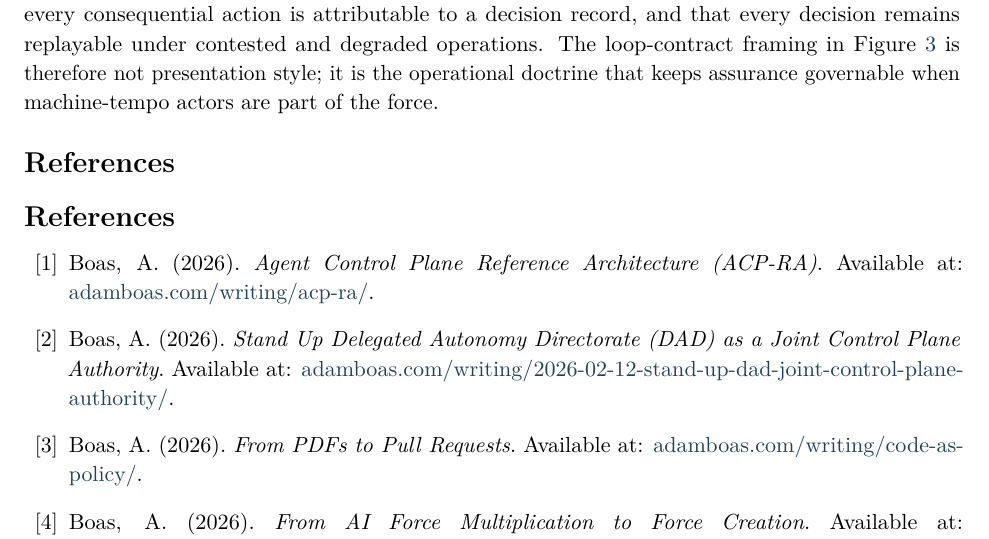
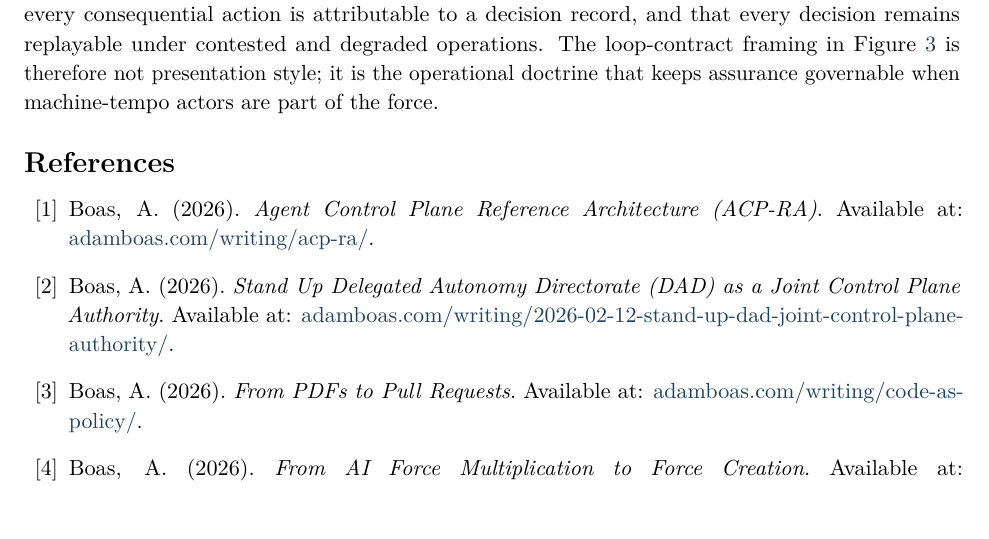
Before and after one commit to anboas/Whitepaper, a LaTeX document (papers/caf-ra/tex/paper.tex): part of page 27 of 27, cut so that both start at the same text, the shorter picture padded with empty space. Compiled offline with pdfLaTeX.

Commit message:
CAF: remove duplicate References heading

```diff
--- a/papers/caf-ra/tex/paper.tex
+++ b/papers/caf-ra/tex/paper.tex
@@ -11,7 +11,7 @@
 \newcommand{\AuthorRole}{Agentic Warfare Architect, Department of War}
 \newcommand{\PaperDate}{February 2026}
 \renewcommand{\ShortTitle}{CAF-RA}
-\renewcommand{\DocVersion}{v1.14-draft}
+\renewcommand{\DocVersion}{v1.15-draft}
 \fancyfoot[L]{\small\textcolor{BrandGray}{\ShortTitle\ \DocVersion\ | \PaperDate}}
 \fancyfoot[C]{\small\textcolor{BrandGray}{\thepage}}
 \fancyfoot[R]{}
@@ -873,7 +873,6 @@ The architecture is successful when it does three things consistently: it keeps
 
 CAF's central claim is doctrinal as much as technical: in a continuous, agentic enterprise, authorization is not a point-in-time approval attached to a deployment. It is a continuously maintained state produced by explicit authority artifacts, replayable evidence, confidence-aware posture, and mediated enforcement at the boundaries where change becomes real. CAF makes autonomous speed compatible with governable control by ensuring that capability never becomes authority, that every consequential action is attributable to a decision record, and that every decision remains replayable under contested and degraded operations. The loop-contract framing in Figure~\ref{fig:caf-loop-contract} is therefore not presentation style; it is the operational doctrine that keeps assurance governable when machine-tempo actors are part of the force.
 
-\section*{References}
 \begin{thebibliography}{99}
 
 \bibitem{ACPRA}
```
